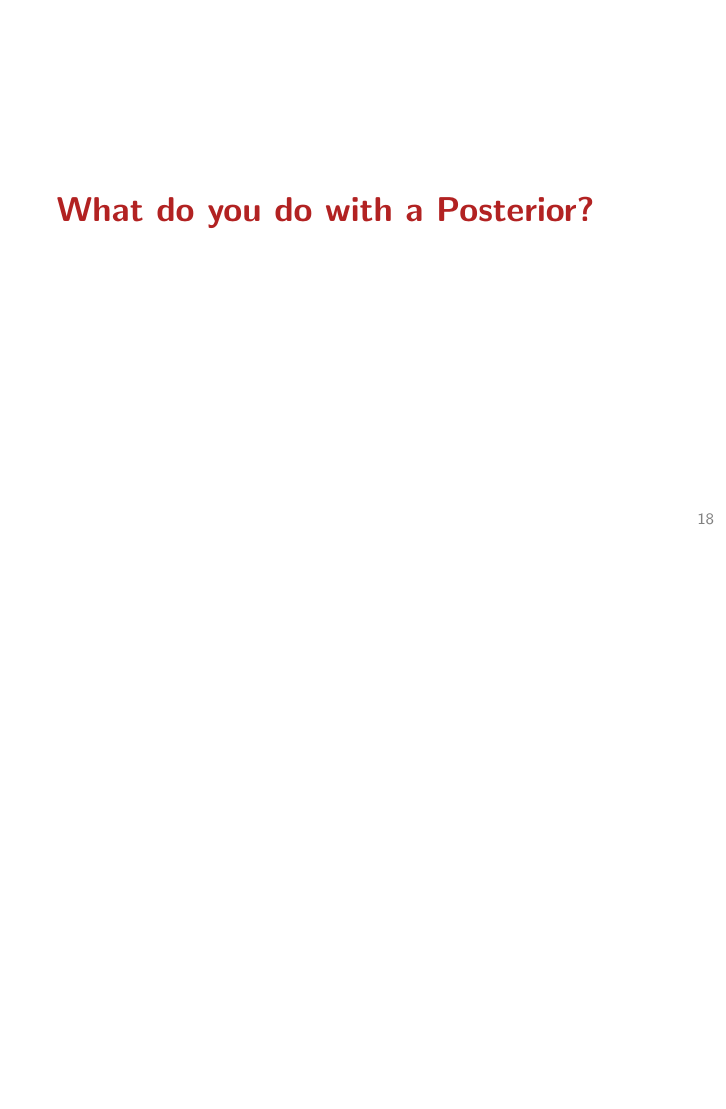
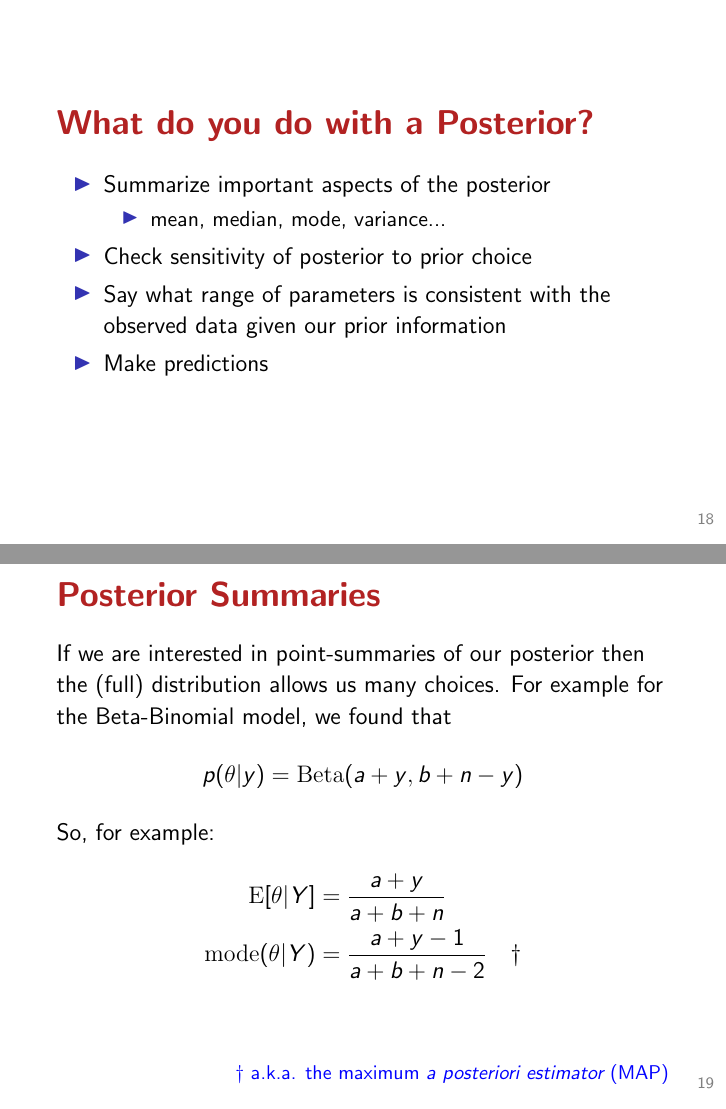
Before and after one commit to vectorbite/VBiTraining2, LaTeX slides (lectures/IntroToBayes/IntroToBayes.tex): page 19 of 19 before the commit and pages 19 and 20 of 24 after it, the two joined at a grey line, the shorter picture padded with empty space. Compiled offline with pdfLaTeX.

Commit message:
more updates to Bayes lecture and an additional figure

```diff
--- a/lectures/IntroToBayes/IntroToBayes.tex
+++ b/lectures/IntroToBayes/IntroToBayes.tex
@@ -364,0 +381,30 @@ where $\theta$ is the success rate of the treatment. Based on this, write down t
+\begin{frame}
+\chap{What do you do with a Posterior?}
+
+\begin{itemize}
+\item Summarize important aspects of the posterior
+	\begin{itemize}
+	\item mean, median, mode, variance...
+	\end{itemize}
+\item Check sensitivity of posterior to prior choice
+\item Say what range of parameters is consistent with the observed data given our prior information
+\item Make predictions
+\end{itemize}
+
+\end{frame}
+
+\begin{frame}
+\chap{Posterior Summaries}
+
+If we are interested in point-summaries of our posterior then the (full) distribution allows us many choices. For example for the Beta-Binomial model, we found that
+\begin{equation*}
+p(\theta | y)=\mr{Beta}(a+y, b+n-y)
+\end{equation*}
+So, for example:
+\begin{align*}
+\mr{E}[\theta|Y] & = \frac{a+y}{a+b+n} \\
+\mr{mode}(\theta|Y) & = \frac{a+y-1}{a+b+n-2} ~~~ \dagger \\
+\end{align*}
+\vfill
+\hfill {\bl \footnotesize $\dagger$ a.k.a. the maximum {\em a posteriori estimator} (MAP)}
+\end{frame}
```
Also changed, not shown: lectures/IntroToBayes/IntroToBayes.pdf, lectures/IntroToBayes/prior_sens.pdf (added), lectures/IntroToBayes/IntroToBayes.tex (99 more changed lines).
